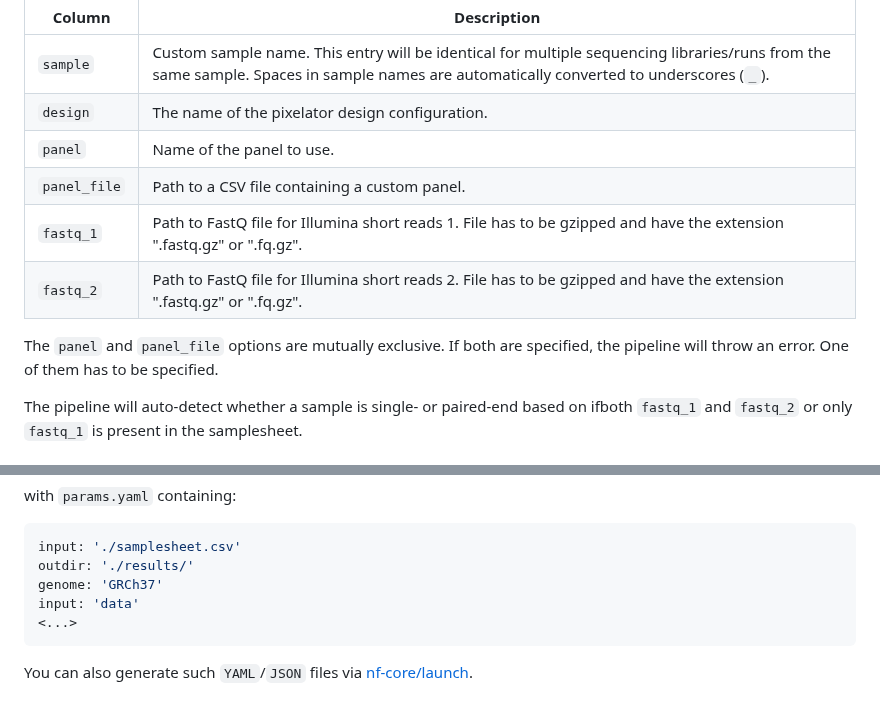
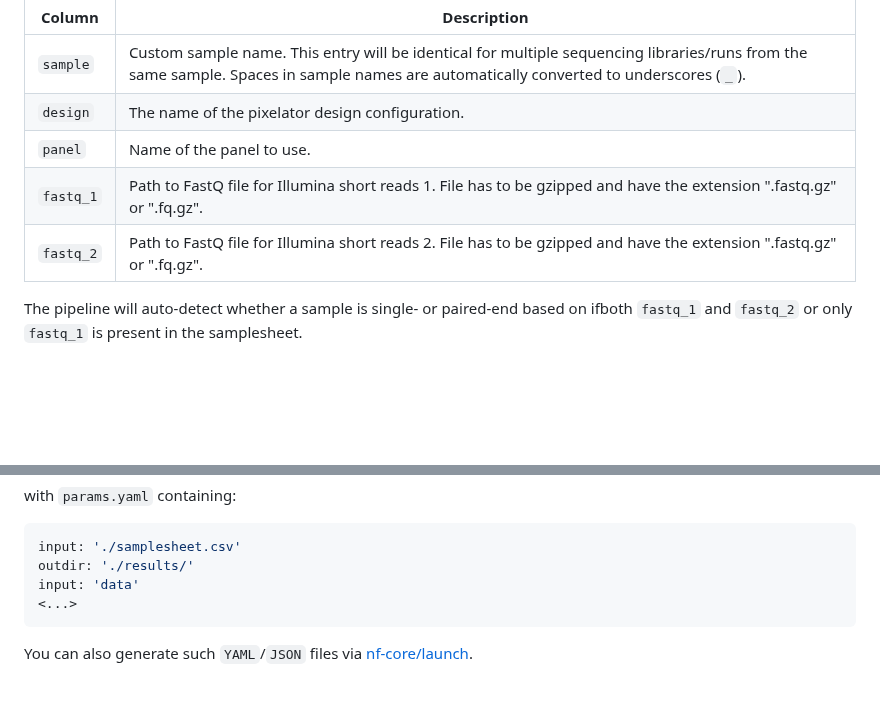
Before and after one commit to nf-core/pixelator, a Markdown page: docs/usage.md, 2 parts joined by grey strips. Rendered like a GitHub page; blank space fills up the shorter version.

Commit message:
Remove panelfile from samplesheet

````diff
--- a/docs/usage.md
+++ b/docs/usage.md
@@ -42,12 +42,8 @@ to add extra information for downstream processing.
 | `sample`     | Custom sample name. This entry will be identical for multiple sequencing libraries/runs from the same sample. Spaces in sample names are automatically converted to underscores (`_`). |
 | `design`     | The name of the pixelator design configuration.                                                                                                                                        |
 | `panel`      | Name of the panel to use.                                                                                                                                                              |
-| `panel_file` | Path to a CSV file containing a custom panel.                                                                                                                                          |
 | `fastq_1`    | Path to FastQ file for Illumina short reads 1. File has to be gzipped and have the extension ".fastq.gz" or ".fq.gz".                                                                  |
 | `fastq_2`    | Path to FastQ file for Illumina short reads 2. File has to be gzipped and have the extension ".fastq.gz" or ".fq.gz".                                                                  |
-
-The `panel` and `panel_file` options are mutually exclusive. If both are specified, the pipeline will throw an error.
-One of them has to be specified.
 
 The pipeline will auto-detect whether a sample is single- or paired-end based on ifboth `fastq_1` and `fastq_2` or only `fastq_1` is present in the samplesheet.
 
@@ -97,7 +93,6 @@ with `params.yaml` containing:
 ```yaml
 input: './samplesheet.csv'
 outdir: './results/'
-genome: 'GRCh37'
 input: 'data'
 <...>
 ```
````
